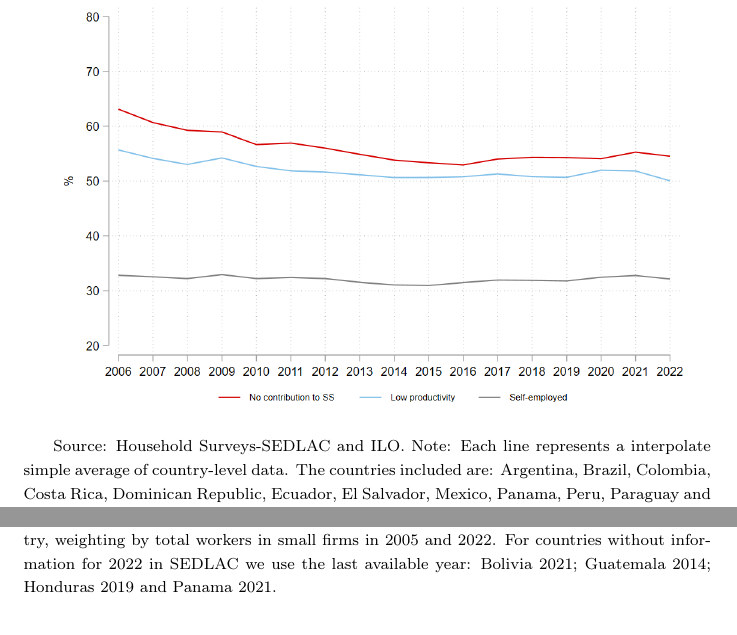
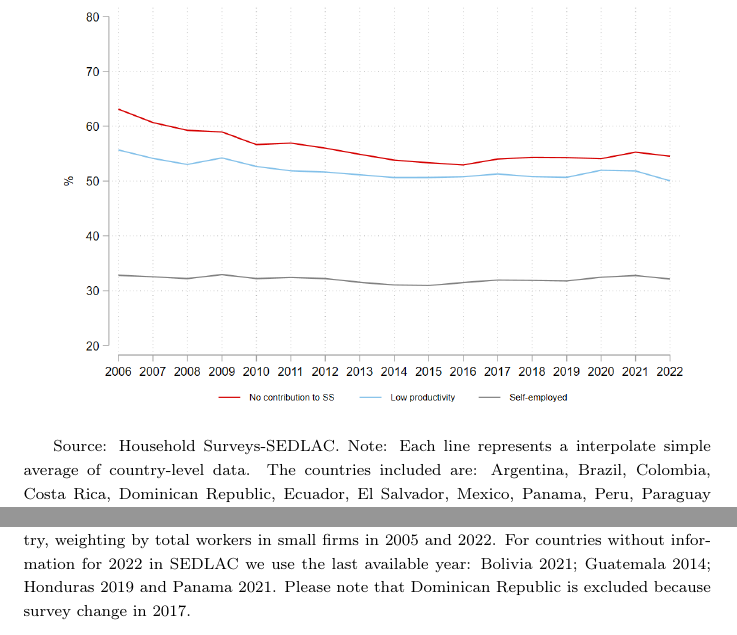
Before and after one commit to nath-gonzalez/informality-trends, a LaTeX paper (informality trends.tex): two parts of pages 5 and 21 of 23, joined at a grey line, cut so that both start at the same text. Compiled offline with pdfLaTeX.

Commit message:
Updates from Overleaf

```diff
--- a/informality trends.tex
+++ b/informality trends.tex
@@ -85,7 +85,7 @@
                 \caption{Alternative informality definitions evolution}
                 \centerline{\includegraphics[scale=.3]{latex/figures/Evolution/LAC_informalitydefs_v2.png}}
                 \label{fig:info_defevolution}
-                \footnotesize{Source: Household Surveys-SEDLAC and ILO.}
+                \footnotesize{Source: Household Surveys-SEDLAC.}
                 \footnotesize{Note: Each line represents a interpolate simple average of country-level data. The countries included are: Argentina, Brazil, Colombia, Costa Rica, Dominican Republic, Ecuador, El Salvador, Mexico, Panama, Peru, Paraguay and Uruguay. Countries excluded are: Bolivia, Chile, Guatemala, Honduras and Panama, because their series can not be interpolate due to lack of information before 2010. Please note that Mexico experienced a survey change in 2014, and results from both surveys are included in this figure. Dominican Republic also experienced a survey change in 2017 and results for both surveys are include in this figure.}
              \end{figure}
 
@@ -284,7 +284,7 @@
      \centerline{\includegraphics[scale=.3]{latex/figures/Snapshot/snapshot_dependents_small.png}
     \label{fig:SalariedSmall}}
     \footnotesize{Source: Household Surveys-SEDLAC.}
-    \footnotesize{Note: Each bar is a weighted average of each country, weighting by total workers in small firms in 2005 and 2022. For countries without information for 2022 in SEDLAC we use the last available year: Bolivia 2021; Guatemala 2014; Honduras 2019 and Panama 2021.}
+    \footnotesize{Note: Each bar is a weighted average of each country, weighting by total workers in small firms in 2005 and 2022. For countries without information for 2022 in SEDLAC we use the last available year: Bolivia 2021; Guatemala 2014; Honduras 2019 and Panama 2021. Please note that Dominican Republic is excluded because survey change in 2017.}
 \end{figure}
 
 
```
Also changed, not shown: Self-employed characterization.tex (added), informality trends.tex (4 more changed lines).
